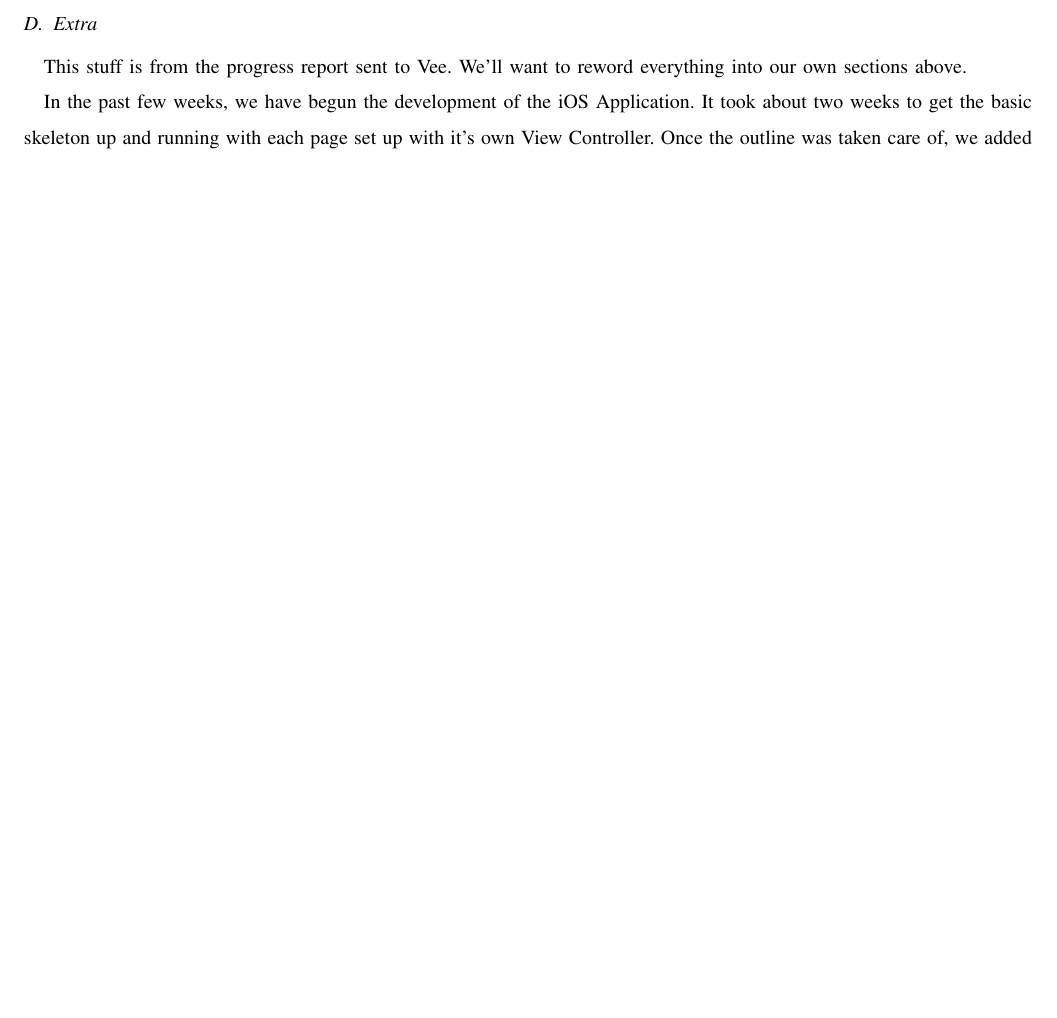
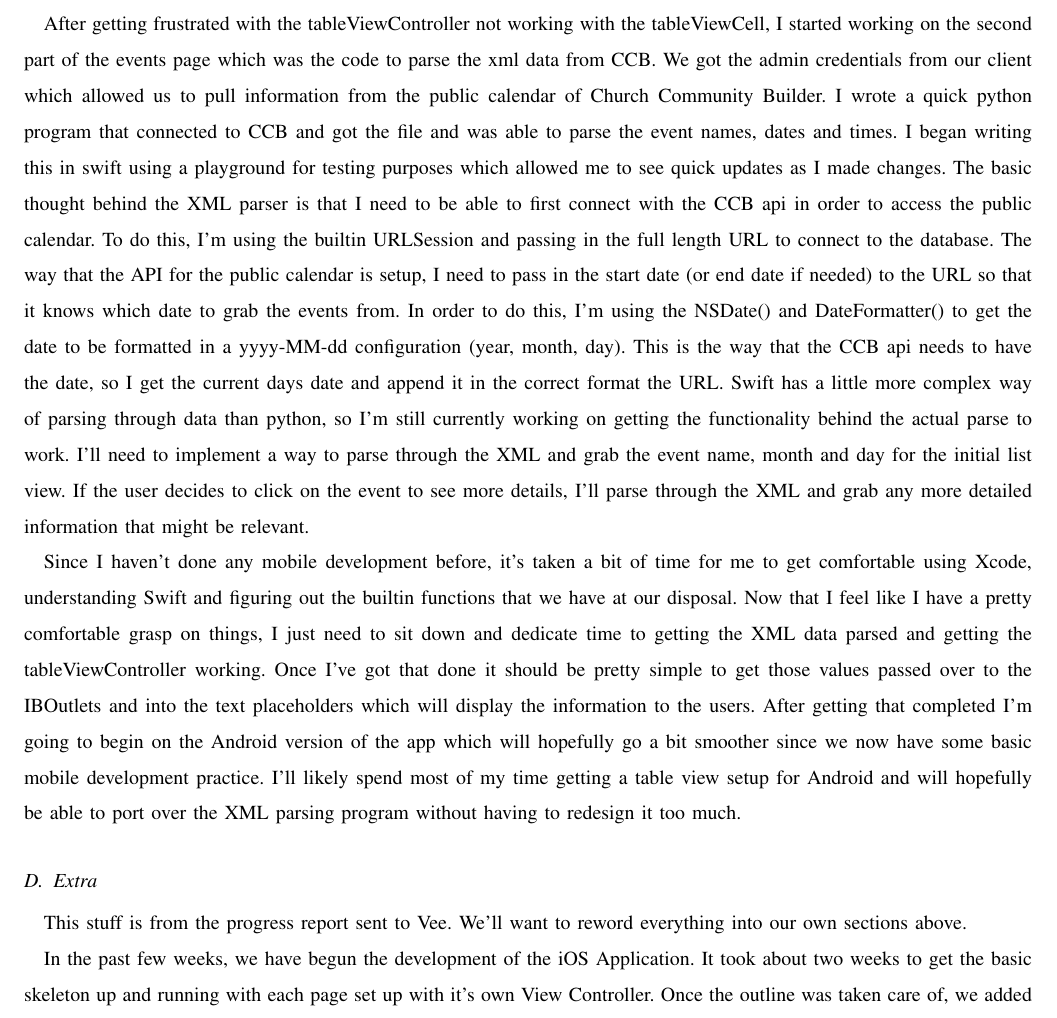
Before and after one commit to Maxdimm/Capstone-group-62, a LaTeX paper (progress-report-winter/progress-report.tex): part of page 6 of 8 before the commit and part of page 6 of 9 after it, cut at the place of the change, the shorter picture padded with empty space. Compiled offline with LaTeX, dvips and Ghostscript; a missing font is replaced by an installed copy or a similar font; a LaTeX package or settings file that is missing is left out.

Commit message:
finished my section of the writeup

```diff
--- a/progress-report-winter/progress-report.tex
+++ b/progress-report-winter/progress-report.tex
@@ -217,7 +217,24 @@
 	Since I haven't had much experience working with mobile development in the past, I struggled to figure out how the two were supposed to interact with each other.
 	Despite trying to troubleshoot and debug for a while, I was still unable to get the tableViewController working correctly, so I just need to spend some time reading through documentation to figure out how the table class should interact with the view controller.
 
+	After getting frustrated with the tableViewController not working with the tableViewCell, I started working on the second part of the events page which was the code to parse the xml data from CCB.
+	We got the admin credentials from our client which allowed us to pull information from the public calendar of Church Community Builder.
+	I wrote a quick python program that connected to CCB and got the file and was able to parse the event names, dates and times.
+	I began writing this in swift using a playground for testing purposes which allowed me to see quick updates as I made changes.
+	The basic thought behind the XML parser is that I need to be able to first connect with the CCB api in order to access the public calendar.
+	To do this, I'm using the builtin URLSession and passing in the full length URL to connect to the database.
+	The way that the API for the public calendar is setup, I need to pass in the start date (or end date if needed) to the URL so that it knows which date to grab the events from.
+	In order to do this, I'm using the NSDate() and DateFormatter() to get the date to be formatted in a yyyy-MM-dd configuration (year, month, day).
+	This is the way that the CCB api needs to have the date, so I get the current days date and append it in the correct format the URL.
+	Swift has a little more complex way of parsing through data than python, so I'm still currently working on getting the functionality behind the actual parse to work.
+	I'll need to implement a way to parse through the XML and grab the event name, month and day for the initial list view.
+	If the user decides to click on the event to see more details, I'll parse through the XML and grab any more detailed information that might be relevant.
 
+	Since I haven't done any mobile development before, it's taken a bit of time for me to get comfortable using Xcode, understanding Swift and figuring out the builtin functions that we have at our disposal.
+	Now that I feel like I have a pretty comfortable grasp on things, I just need to sit down and dedicate time to getting the XML data parsed and getting the tableViewController working.
+	Once I've got that done it should be pretty simple to get those values passed over to the IBOutlets and into the text placeholders which will display the information to the users.
+	After getting that completed I'm going to begin on the Android version of the app which will hopefully go a bit smoother since we now have some basic mobile development practice.
+	I'll likely spend most of my time getting a table view setup for Android and will hopefully be able to port over the XML parsing program without having to redesign it too much.
 
 
 	\subsection{Extra}
```
